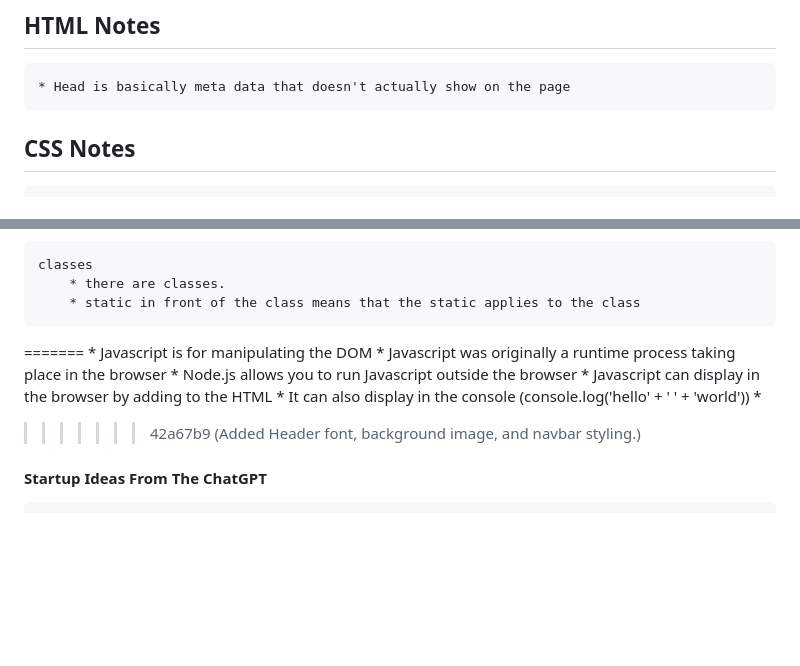
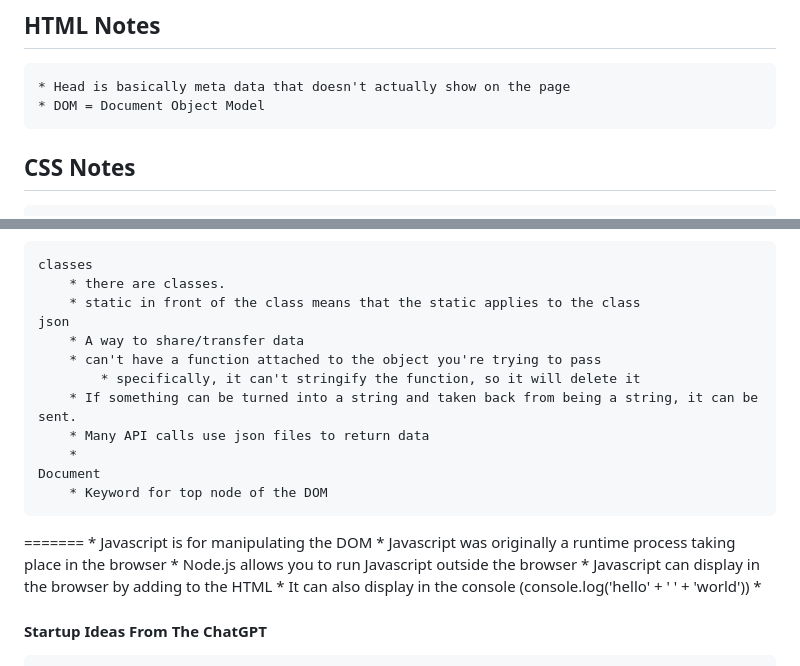
Before and after one commit to jarobinson-121/CS260-Startup, a Markdown page: notes.md, 2 parts joined by grey strips. Rendered like a GitHub page; blank space fills up the shorter version.

Commit message:
Class Notes 10/19

```diff
--- a/notes.md
+++ b/notes.md
@@ -22,6 +22,7 @@ Here's the [README.md](https://github.com/jarobinson-121/CS260-Startup/blob/main
 
 ## HTML Notes
     * Head is basically meta data that doesn't actually show on the page
+    * DOM = Document Object Model
 
 
 ## CSS Notes
@@ -104,6 +105,15 @@ Here's the [README.md](https://github.com/jarobinson-121/CS260-Startup/blob/main
     classes
         * there are classes.
         * static in front of the class means that the static applies to the class
+    json
+        * A way to share/transfer data
+        * can't have a function attached to the object you're trying to pass
+            * specifically, it can't stringify the function, so it will delete it
+        * If something can be turned into a string and taken back from being a string, it can be sent.
+        * Many API calls use json files to return data
+        *
+    Document
+        * Keyword for top node of the DOM
 
 
 
@@ -115,7 +125,7 @@ Here's the [README.md](https://github.com/jarobinson-121/CS260-Startup/blob/main
     * Javascript can display in the browser by adding to the HTML
     * It can also display in the console (console.log('hello' + ' ' + 'world'))
     *
->>>>>>> 42a67b9 (Added Header font, background image, and navbar styling.)
+
 
 
 #### Startup Ideas From The ChatGPT
```
